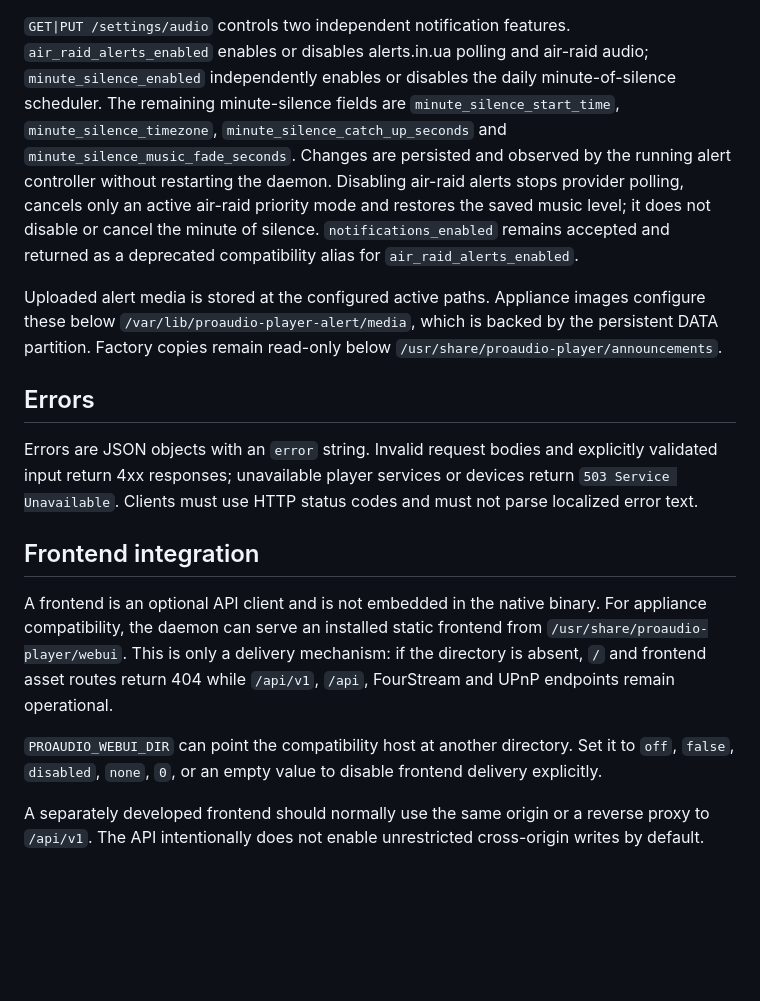
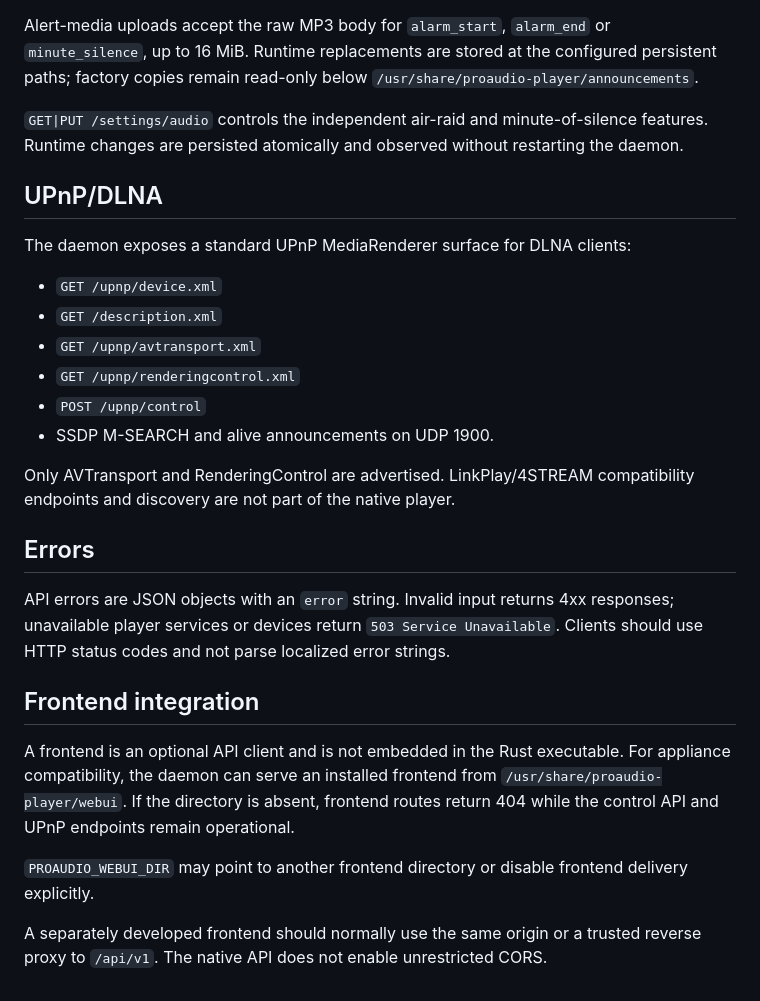
Before and after one commit to bodzey/proaudio-player-native, a Markdown page: docs/api.md, the part around one of its changes. GitHub-like rendering; blank space fills up the shorter version.

```diff
--- a/docs/api.md
+++ b/docs/api.md
@@ -43,18 +44,31 @@ The following paths are relative to `/api/v1`:
 - `GET /playlists`, `POST /playlists/load`
 - `GET /queue`, `POST /queue/play`, `POST /queue/remove`, `POST /queue/clear`
 
-`GET|PUT /settings/audio` controls two independent notification features. `air_raid_alerts_enabled` enables or disables alerts.in.ua polling and air-raid audio; `minute_silence_enabled` independently enables or disables the daily minute-of-silence scheduler. The remaining minute-silence fields are `minute_silence_start_time`, `minute_silence_timezone`, `minute_silence_catch_up_seconds` and `minute_silence_music_fade_seconds`. Changes are persisted and observed by the running alert controller without restarting the daemon. Disabling air-raid alerts stops provider polling, cancels only an active air-raid priority mode and restores the saved music level; it does not disable or cancel the minute of silence. `notifications_enabled` remains accepted and returned as a deprecated compatibility alias for `air_raid_alerts_enabled`.
+Alert-media uploads accept the raw MP3 body for `alarm_start`, `alarm_end` or `minute_silence`, up to 16 MiB. Runtime replacements are stored at the configured persistent paths; factory copies remain read-only below `/usr/share/proaudio-player/announcements`.
 
-Uploaded alert media is stored at the configured active paths. Appliance images configure these below `/var/lib/proaudio-player-alert/media`, which is backed by the persistent DATA partition. Factory copies remain read-only below `/usr/share/proaudio-player/announcements`.
+`GET|PUT /settings/audio` controls the independent air-raid and minute-of-silence features. Runtime changes are persisted atomically and observed without restarting the daemon.
+
+## UPnP/DLNA
+
+The daemon exposes a standard UPnP MediaRenderer surface for DLNA clients:
+
+- `GET /upnp/device.xml`
+- `GET /description.xml`
+- `GET /upnp/avtransport.xml`
+- `GET /upnp/renderingcontrol.xml`
+- `POST /upnp/control`
+- SSDP M-SEARCH and alive announcements on UDP 1900.
+
+Only AVTransport and RenderingControl are advertised. LinkPlay/4STREAM compatibility endpoints and discovery are not part of the native player.
 
 ## Errors
 
-Errors are JSON objects with an `error` string. Invalid request bodies and explicitly validated input return 4xx responses; unavailable player services or devices return `503 Service Unavailable`. Clients must use HTTP status codes and must not parse localized error text.
+API errors are JSON objects with an `error` string. Invalid input returns 4xx responses; unavailable player services or devices return `503 Service Unavailable`. Clients should use HTTP status codes and not parse localized error strings.
 
 ## Frontend integration
 
-A frontend is an optional API client and is not embedded in the native binary. For appliance compatibility, the daemon can serve an installed static frontend from `/usr/share/proaudio-player/webui`. This is only a delivery mechanism: if the directory is absent, `/` and frontend asset routes return 404 while `/api/v1`, `/api`, FourStream and UPnP endpoints remain operational.
+A frontend is an optional API client and is not embedded in the Rust executable. For appliance compatibility, the daemon can serve an installed frontend from `/usr/share/proaudio-player/webui`. If the directory is absent, frontend routes return 404 while the control API and UPnP endpoints remain operational.
 
-`PROAUDIO_WEBUI_DIR` can point the compatibility host at another directory. Set it to `off`, `false`, `disabled`, `none`, `0`, or an empty value to disable frontend delivery explicitly.
+`PROAUDIO_WEBUI_DIR` may point to another frontend directory or disable frontend delivery explicitly.
 
-A separately developed frontend should normally use the same origin or a reverse proxy to `/api/v1`. The API intentionally does not enable unrestricted cross-origin writes by default.
+A separately developed frontend should normally use the same origin or a trusted reverse proxy to `/api/v1`. The native API does not enable unrestricted CORS.
```
Also changed, not shown: other parts of docs/api.md (+15 -14 lines).
